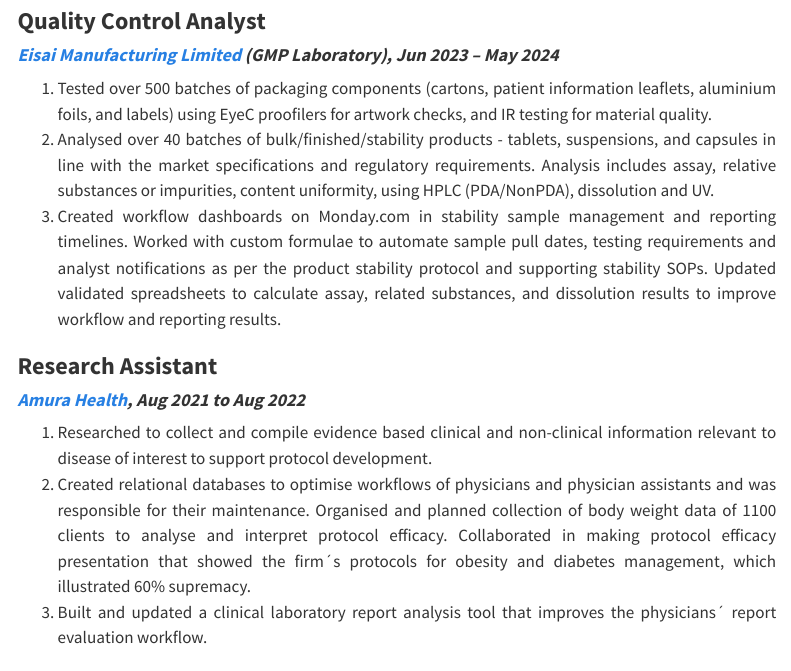
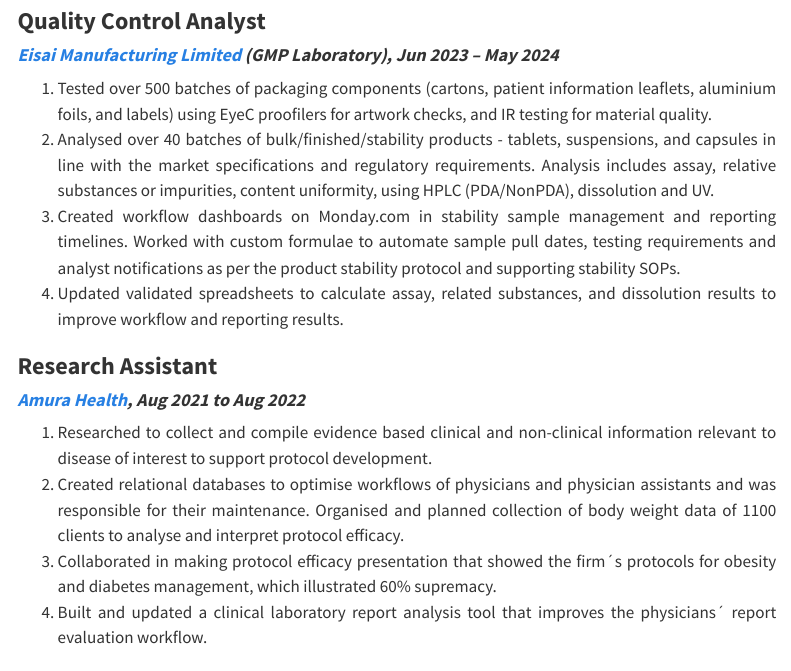
Before and after one commit to prasaath-sastha/prasaath-sastha.github.io, a Quarto document (cv.qmd): the page in a window 1100 px wide, from 1130 px down. Rendered offline with R 4.5, knitr and Pandoc in place of Quarto, with nearby package versions; menus at the side of the page are left out.

Commit message:
updatedCV

```diff
--- a/cv.qmd
+++ b/cv.qmd
@@ -47,15 +47,17 @@
 
 1.  Tested over 500 batches of packaging components (cartons, patient information leaflets, aluminium foils, and labels) using EyeC proofilers for artwork checks, and IR testing for material quality.
 2.  Analysed over 40 batches of bulk/finished/stability products - tablets, suspensions, and capsules in line with the market specifications and regulatory requirements. Analysis includes assay, relative substances or impurities, content uniformity, using HPLC (PDA/NonPDA), dissolution and UV.
-3.  Created workflow dashboards on Monday.com in stability sample management and reporting timelines. Worked with custom formulae to automate sample pull dates, testing requirements and analyst notifications as per the product stability protocol and supporting stability SOPs. Updated validated spreadsheets to calculate assay, related substances, and dissolution results to improve workflow and reporting results.
+3.  Created workflow dashboards on Monday.com in stability sample management and reporting timelines. Worked with custom formulae to automate sample pull dates, testing requirements and analyst notifications as per the product stability protocol and supporting stability SOPs.
+4.  Updated validated spreadsheets to calculate assay, related substances, and dissolution results to improve workflow and reporting results.
 
 ### **Research Assistant**
 
 #### [***Amura Health***](https://amura.ai/)***, Aug 2021 to Aug 2022***
 
 1.  Researched to collect and compile evidence based clinical and non-clinical information relevant to disease of interest to support protocol development.
-2.  Created relational databases to optimise workflows of physicians and physician assistants and was responsible for their maintenance. Organised and planned collection of body weight data of 1100 clients to analyse and interpret protocol efficacy. Collaborated in making protocol efficacy presentation that showed the firm´s protocols for obesity and diabetes management, which illustrated 60% supremacy.
-3.  Built and updated a clinical laboratory report analysis tool that improves the physicians´ report evaluation workflow.
+2.  Created relational databases to optimise workflows of physicians and physician assistants and was responsible for their maintenance. Organised and planned collection of body weight data of 1100 clients to analyse and interpret protocol efficacy.
+3.  Collaborated in making protocol efficacy presentation that showed the firm´s protocols for obesity and diabetes management, which illustrated 60% supremacy.
+4.  Built and updated a clinical laboratory report analysis tool that improves the physicians´ report evaluation workflow.
 
 ## **PUBLICATIONS**
 
```
